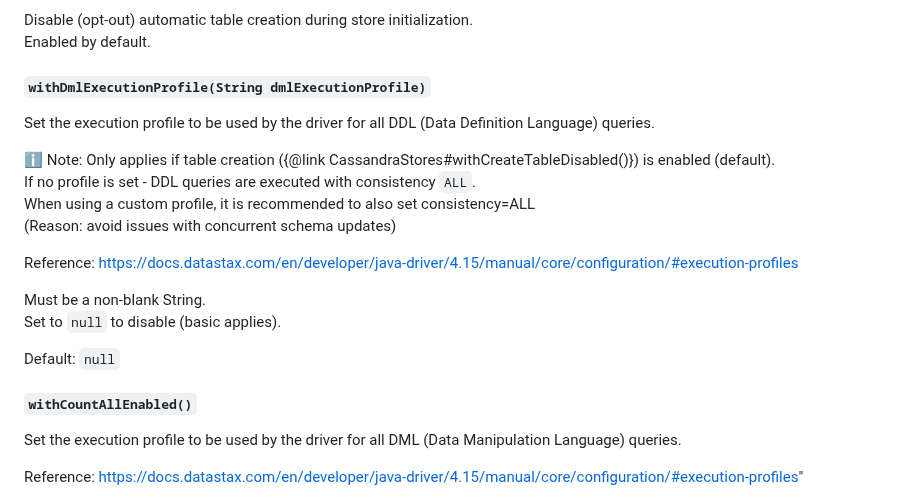
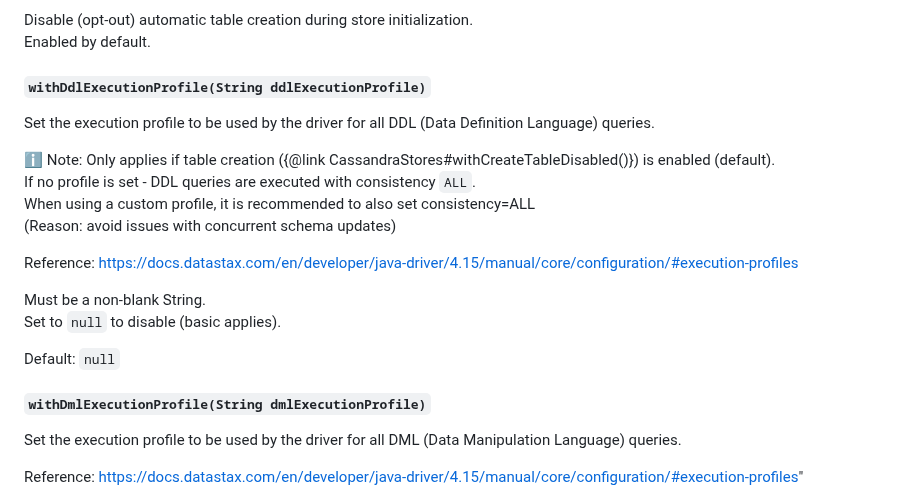
Before and after one commit to thriving-dev/kafka-streams-cassandra-state-store, a Markdown page: README.md, the part around the change. Rendered like a GitHub page.

Commit message:
feat: documentation of new builder options

```diff
--- a/README.md
+++ b/README.md
@@ -253,7 +253,7 @@ Disabled by default.
 Disable (opt-out) automatic table creation during store initialization.
 Enabled by default.
 
-##### `withDmlExecutionProfile(String dmlExecutionProfile)`
+##### `withDdlExecutionProfile(String ddlExecutionProfile)`
 Set the execution profile to be used by the driver for all DDL (Data Definition Language) queries.
 
 ℹ️ Note: Only applies if table creation ({@link CassandraStores#withCreateTableDisabled()}) is enabled (default).
@@ -268,7 +268,7 @@ Set to `null` to disable (basic applies).
 
 Default: `null`
 
-##### `withCountAllEnabled()`
+##### `withDmlExecutionProfile(String dmlExecutionProfile)`
 Set the execution profile to be used by the driver for all DML (Data Manipulation Language) queries.
 
 Reference: https://docs.datastax.com/en/developer/java-driver/4.15/manual/core/configuration/#execution-profiles"
```
